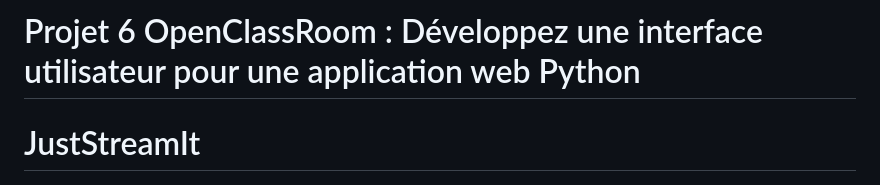
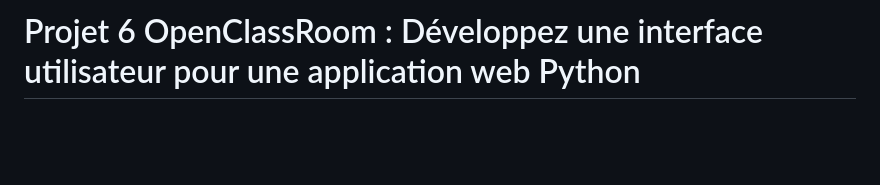
Before and after one commit to waleedos/2023_P6_JustStreamIt, a Markdown page: README.md, the part around the change. GitHub-like rendering; blank space fills up the shorter version.

Commit message:
Retouche Orthographe du README.MD

```diff
--- a/README.md
+++ b/README.md
@@ -1,6 +1,4 @@
 # Projet 6 OpenClassRoom : Développez une interface utilisateur pour une application web Python
-
-# JustStreamIt
 ![](/frontend/img/juststreamit.png)
 
 ## Compétences évaluées :
```
